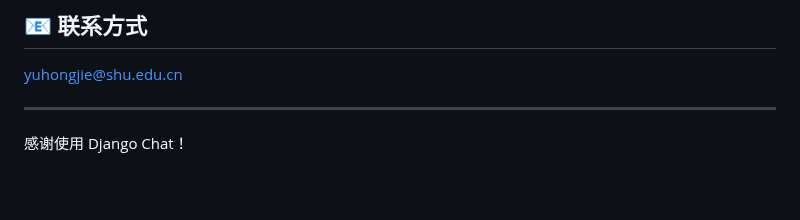
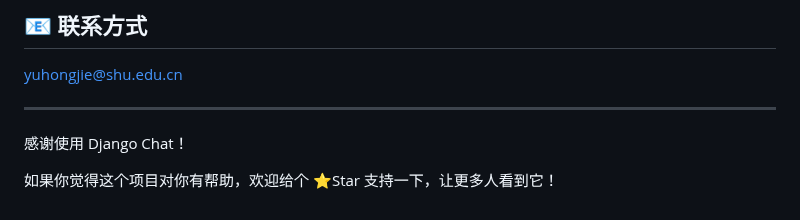
Before and after one commit to yu0809/Django-Chat, a Markdown page: README.md, the part around the change. Drawn GitHub-style; blank space fills up the shorter version.

```diff
--- a/README.md
+++ b/README.md
@@ -127,3 +127,5 @@ yuhongjie@shu.edu.cn
 ---
 
 感谢使用 Django Chat！
+
+如果你觉得这个项目对你有帮助，欢迎给个 ⭐Star 支持一下，让更多人看到它！
```
